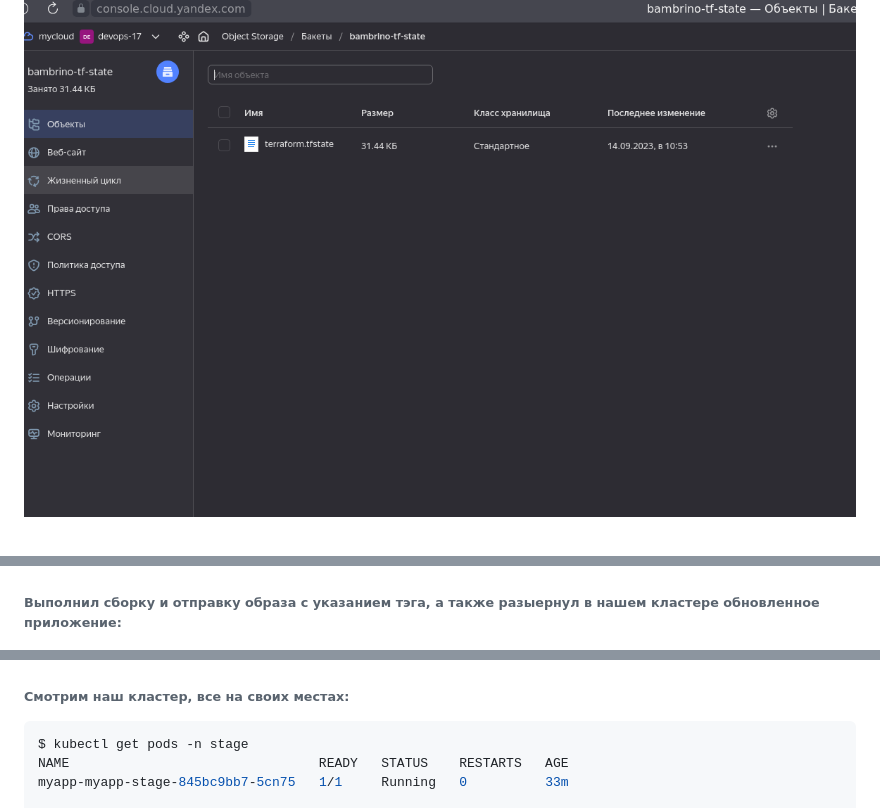
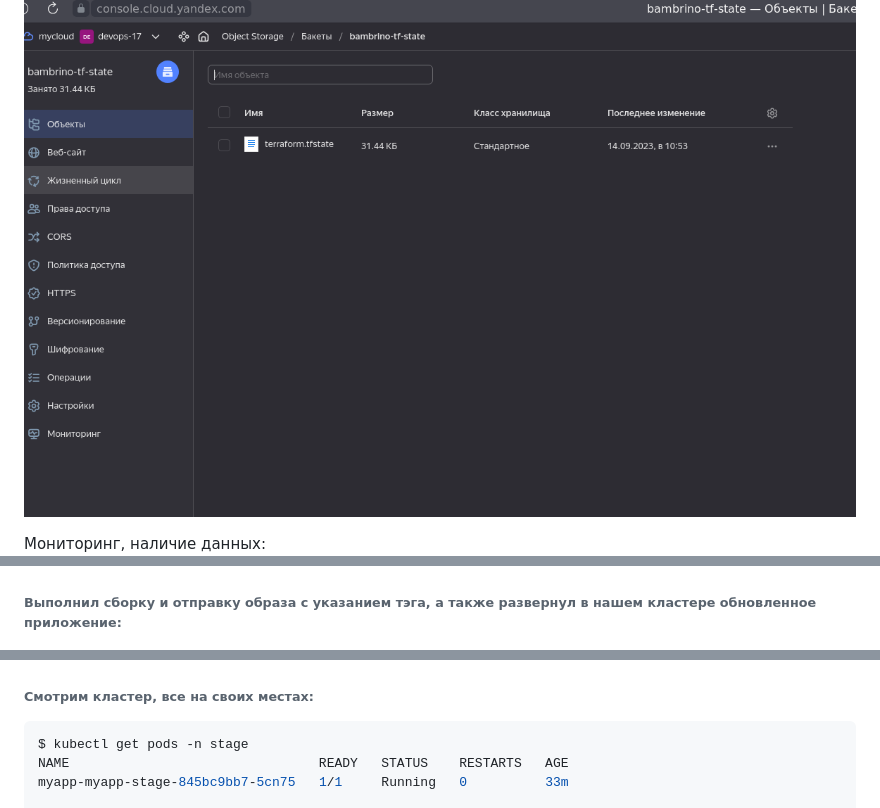
Before and after one commit to Bambrino/netology_diplom, a Markdown page: README.md, 3 parts joined by grey strips. GitHub-like rendering.

````diff
--- a/README.md
+++ b/README.md
@@ -239,6 +247,7 @@ Dashboard:
 Хранилище с состонием terraform`а:
 ![YC bucket](./sreens/yc_bucket.png)
 
+Мониторинг, наличие данных:
 ![Monitoring](./sreens/monitoring.png)
 
 Опубликованное приложение:
@@ -281,7 +290,8 @@ Jenkins Dashboard:
 ###### Jenkins "увидел" наш тэг:
 ![Jenkins after commit & tag](./sreens/jenkins_after_tag_mbranch.png)
 
-###### Выполнил сборку и отправку образа с указанием тэга, а также разыернул в нашем кластере обновленное приложение:
+
+###### Выполнил сборку и отправку образа с указанием тэга, а также развернул в нашем кластере обновленное приложение:
 ![Jenkins after commit & tag](./sreens/jenkins_after_tag_pipe.png)
 
 ![DockerHub after commit & tag](./sreens/dhub_after_tag.png)
@@ -289,7 +299,7 @@ Jenkins Dashboard:
 ![MyApp after commit & tag](./sreens/simple_page_after_tag.png)
 
 
-###### Смотрим наш кластер, все на своих местах:
+###### Смотрим кластер, все на своих местах:
 
 ```shell
 $ kubectl get pods -n stage
````
Also changed, not shown: other parts of README.md (+16 -8 lines).
